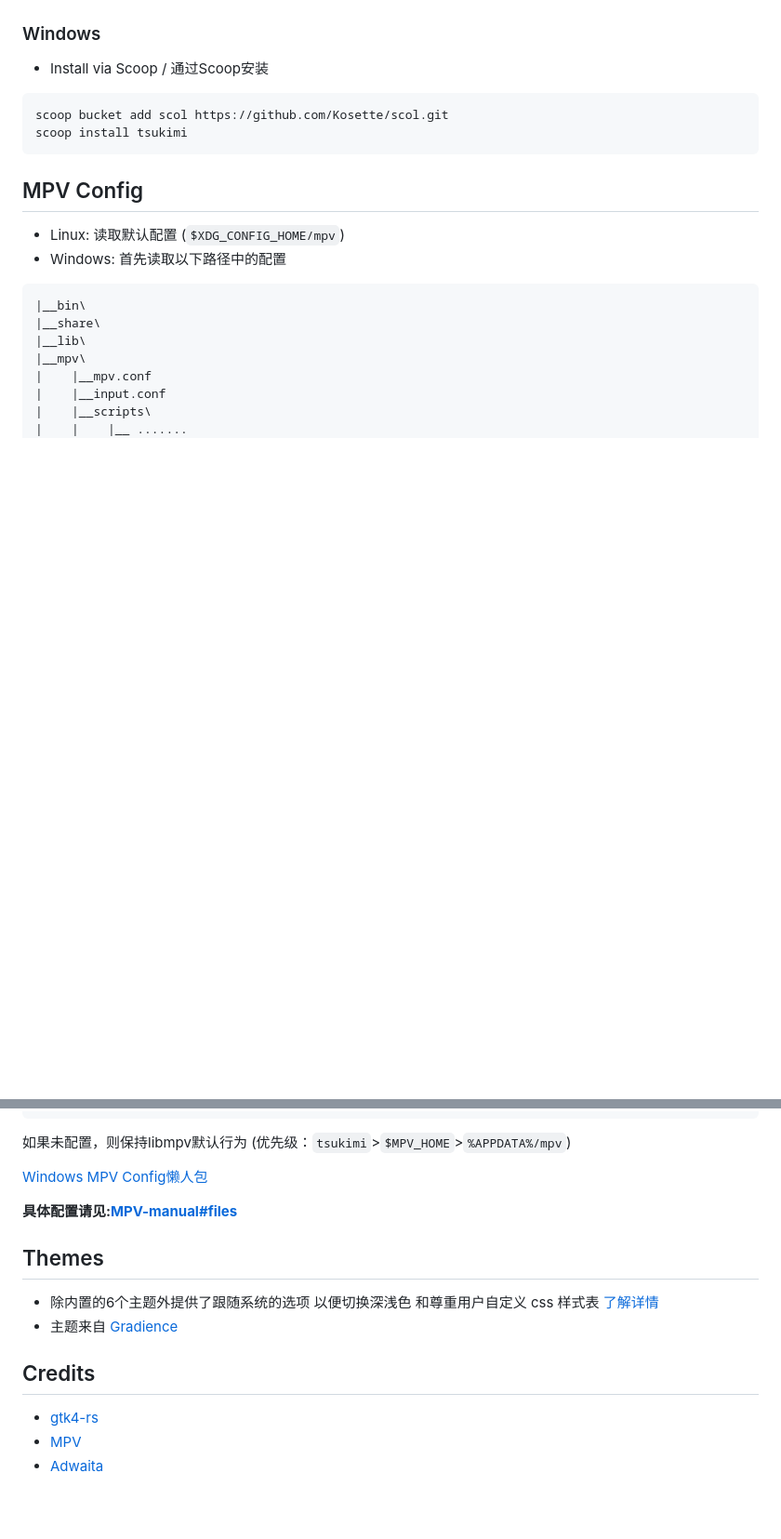
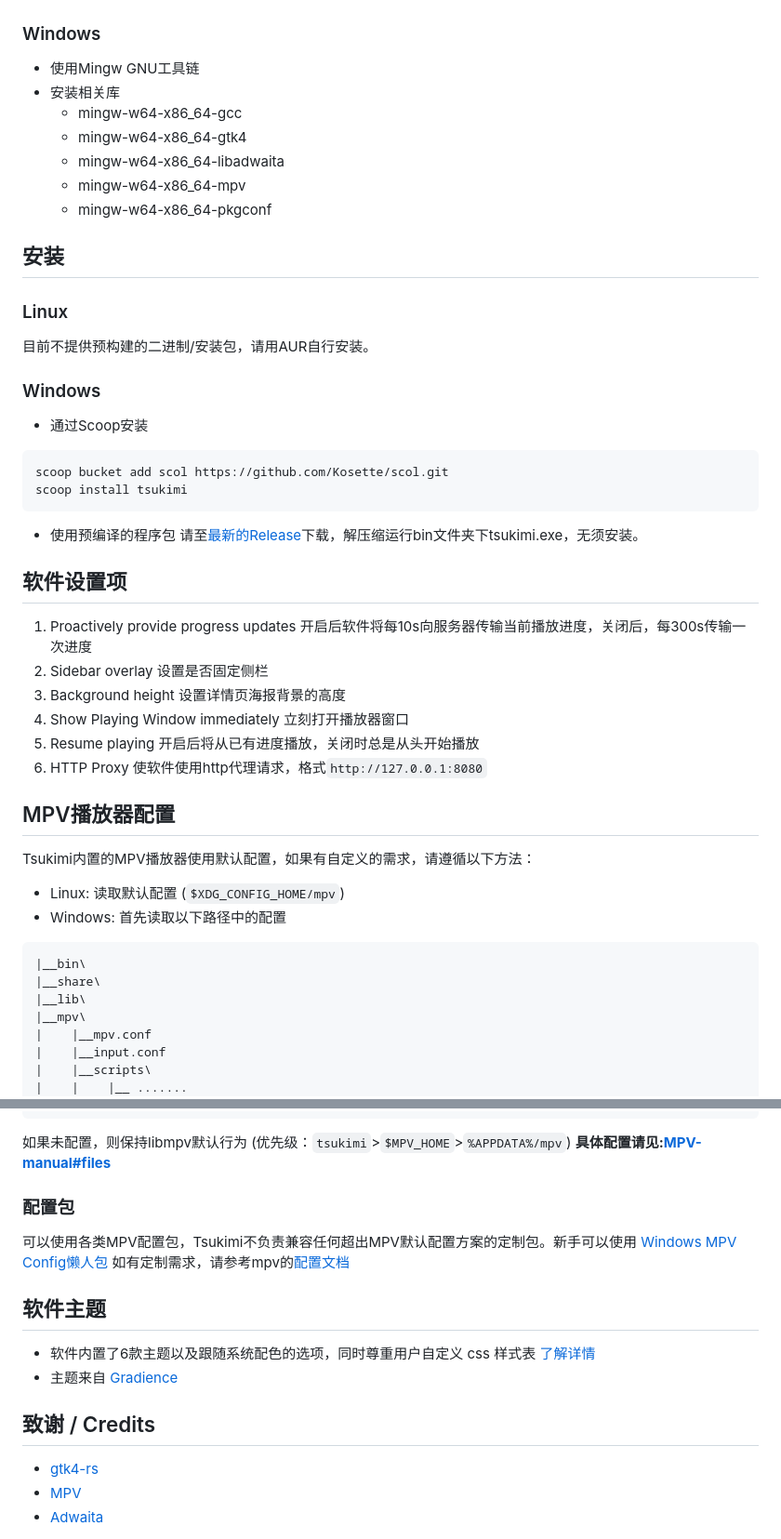
Before and after one commit to tsukinaha/tsukimi, a Markdown page: README.md, 2 parts joined by grey strips. Shown at 93% size. Rendered like a GitHub page; blank space fills up the shorter version.

````diff
--- a/README.md
+++ b/README.md
@@ -29,11 +42,41 @@ For Linux ~~Only~~.
 ### Windows
-- Install via Scoop / 通过Scoop安装
+- 使用Mingw GNU工具链
+- 安装相关库
+  - mingw-w64-x86_64-gcc
+  - mingw-w64-x86_64-gtk4
+  - mingw-w64-x86_64-libadwaita
+  - mingw-w64-x86_64-mpv
+  - mingw-w64-x86_64-pkgconf
+
+## 安装
+### Linux
+目前不提供预构建的二进制/安装包，请用AUR自行安装。
+
+### Windows
+- 通过Scoop安装
 ```
 scoop bucket add scol https://github.com/Kosette/scol.git
 scoop install tsukimi
 ```
+- 使用预编译的程序包
+  请至[最新的Release](https://github.com/tsukinaha/tsukimi/releases/latest)下载，解压缩运行bin文件夹下tsukimi.exe，无须安装。
 
-## MPV Config
+## 软件设置项
+1. Proactively provide progress updates
+开启后软件将每10s向服务器传输当前播放进度，关闭后，每300s传输一次进度
+2. Sidebar overlay
+设置是否固定侧栏
+3. Background height
+设置详情页海报背景的高度
+4. Show Playing Window immediately
+立刻打开播放器窗口
+5. Resume playing
+开启后将从已有进度播放，关闭时总是从头开始播放
+6. HTTP Proxy
+使软件使用http代理请求，格式`http://127.0.0.1:8080`
+
+## MPV播放器配置
+Tsukimi内置的MPV播放器使用默认配置，如果有自定义的需求，请遵循以下方法：
 - Linux: 读取默认配置 (`$XDG_CONFIG_HOME/mpv`)
 - Windows:
 首先读取以下路径中的配置
@@ -50,18 +93,19 @@ scoop install tsukimi
 |__config\
 ```
 如果未配置，则保持libmpv默认行为 (优先级：`tsukimi`>`$MPV_HOME`>`%APPDATA%/mpv`)
-
-[Windows MPV Config懒人包](https://github.com/ZBound/mpv_config/raw/main/tsukimi-mpv-config.7z)
-
 **具体配置请见:[MPV-manual#files](https://mpv.io/manual/master/#files)**
 
+### 配置包
+可以使用各类MPV配置包，Tsukimi不负责兼容任何超出MPV默认配置方案的定制包。新手可以使用 [Windows MPV Config懒人包](https://github.com/ZBound/mpv_config/raw/main/tsukimi-mpv-config.7z)
+如有定制需求，请参考mpv的[配置文档](https://mpv.io/manual/stable/)
 
-## Themes
 
-- 除内置的6个主题外提供了跟随系统的选项 以便切换深浅色 和尊重用户自定义 css 样式表 [了解详情](https://wiki.archlinux.org/title/GTK#Configuration)
+## 软件主题
+
+- 软件内置了6款主题以及跟随系统配色的选项，同时尊重用户自定义 css 样式表 [了解详情](https://wiki.archlinux.org/title/GTK#Configuration)
 - 主题来自 [Gradience](https://github.com/GradienceTeam/Gradience)
 
-## Credits
+## 致谢 / Credits
 - [gtk4-rs](https://github.com/gtk-rs/gtk4-rs)
 - [MPV](https://github.com/mpv-player/mpv)
 - [Adwaita](https://gitlab.gnome.org/GNOME/libadwaita/)
````
Also changed, not shown: other parts of README.md (+33 -20 lines), docs/main-b.jpg (added), docs/main-w.jpg (added), docs/tsukimi-logo.png (added).
